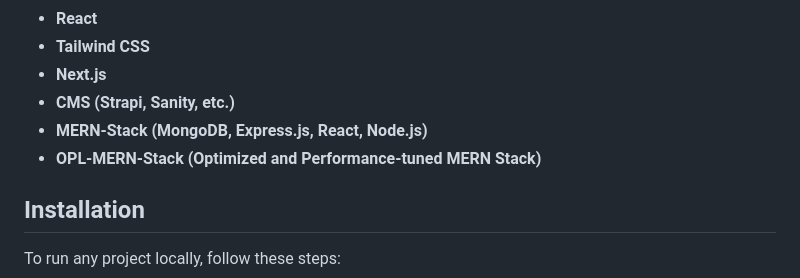
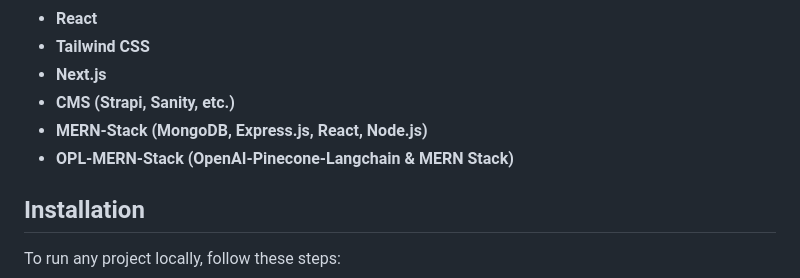
Before and after one commit to anas-aqeel/Frontend-Designs, a Markdown page: README.md, the part around the change. Rendered like a GitHub page.

```diff
--- a/README.md
+++ b/README.md
@@ -60,7 +60,7 @@ Innovative projects that incorporate AI technologies into the frontend. From cha
 - **Next.js**
 - **CMS (Strapi, Sanity, etc.)**
 - **MERN-Stack (MongoDB, Express.js, React, Node.js)**
-- **OPL-MERN-Stack (Optimized and Performance-tuned MERN Stack)**
+- **OPL-MERN-Stack (OpenAI-Pinecone-Langchain & MERN Stack)**
 
 ## Installation
 
```
